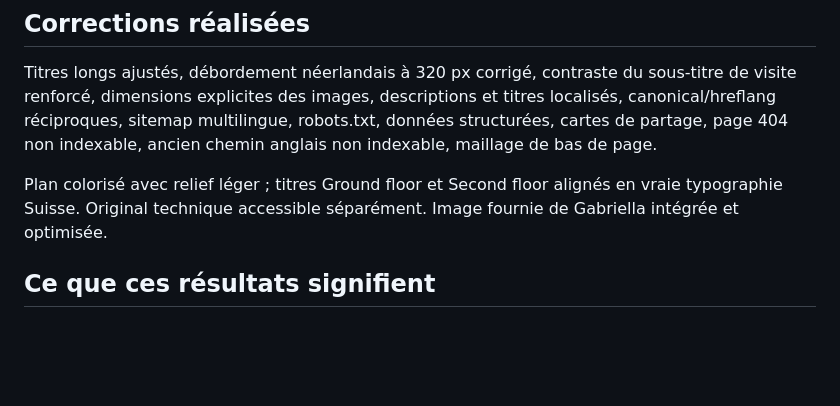
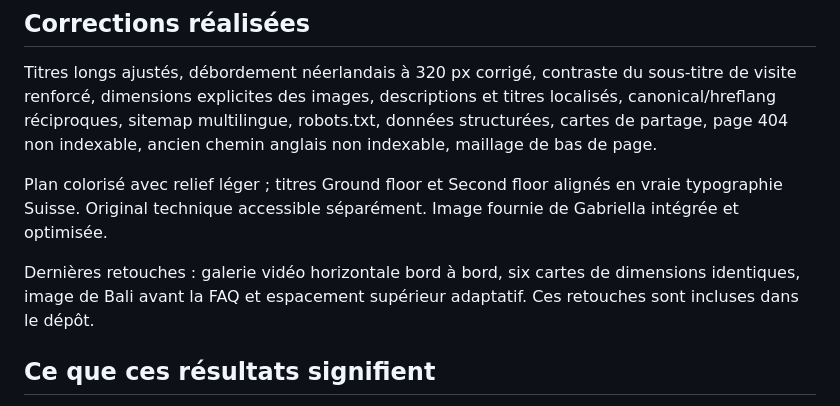
Before and after one commit to JeremyPalmDubai/marta-villas-jimbaran, a Markdown page: audit/README.md, the part around the change. Drawn GitHub-style; blank space fills up the shorter version.

Commit message:
Sync final gallery, FAQ spacing and audit: audit/README.md

```diff
--- a/audit/README.md
+++ b/audit/README.md
@@ -14,6 +14,8 @@ Titres longs ajustés, débordement néerlandais à 320 px corrigé, contraste d
 
 Plan colorisé avec relief léger ; titres Ground floor et Second floor alignés en vraie typographie Suisse. Original technique accessible séparément. Image fournie de Gabriella intégrée et optimisée.
 
+Dernières retouches : galerie vidéo horizontale bord à bord, six cartes de dimensions identiques, image de Bali avant la FAQ et espacement supérieur adaptatif. Ces retouches sont incluses dans le dépôt.
+
 ## Ce que ces résultats signifient
 
 Les 126 vérifications forment une grille interne transparente ; **ce n’est pas un score Lighthouse 100/100**, une certification WCAG ou une garantie de classement Google. La qualité UI/UX ne possède pas de score universel. Les contrôles responsive de géométrie ne remplacent pas une revue visuelle de chaque écran.
```
